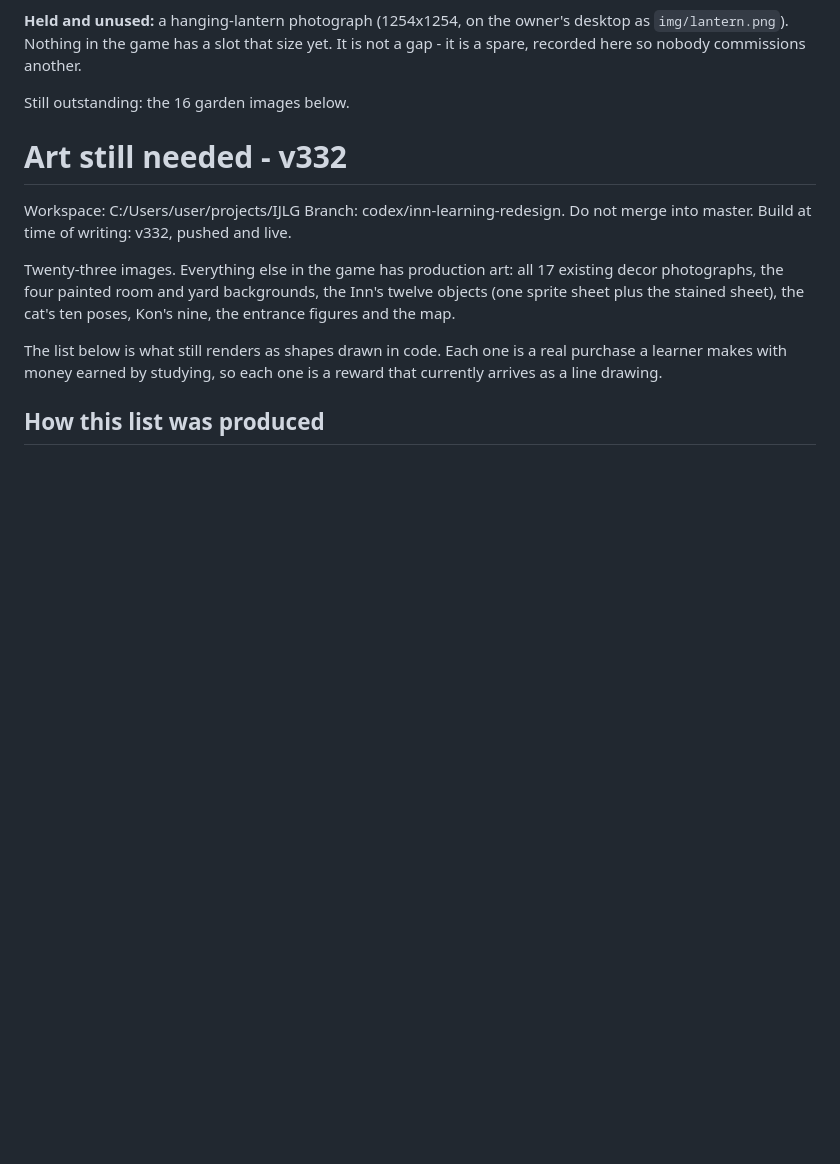
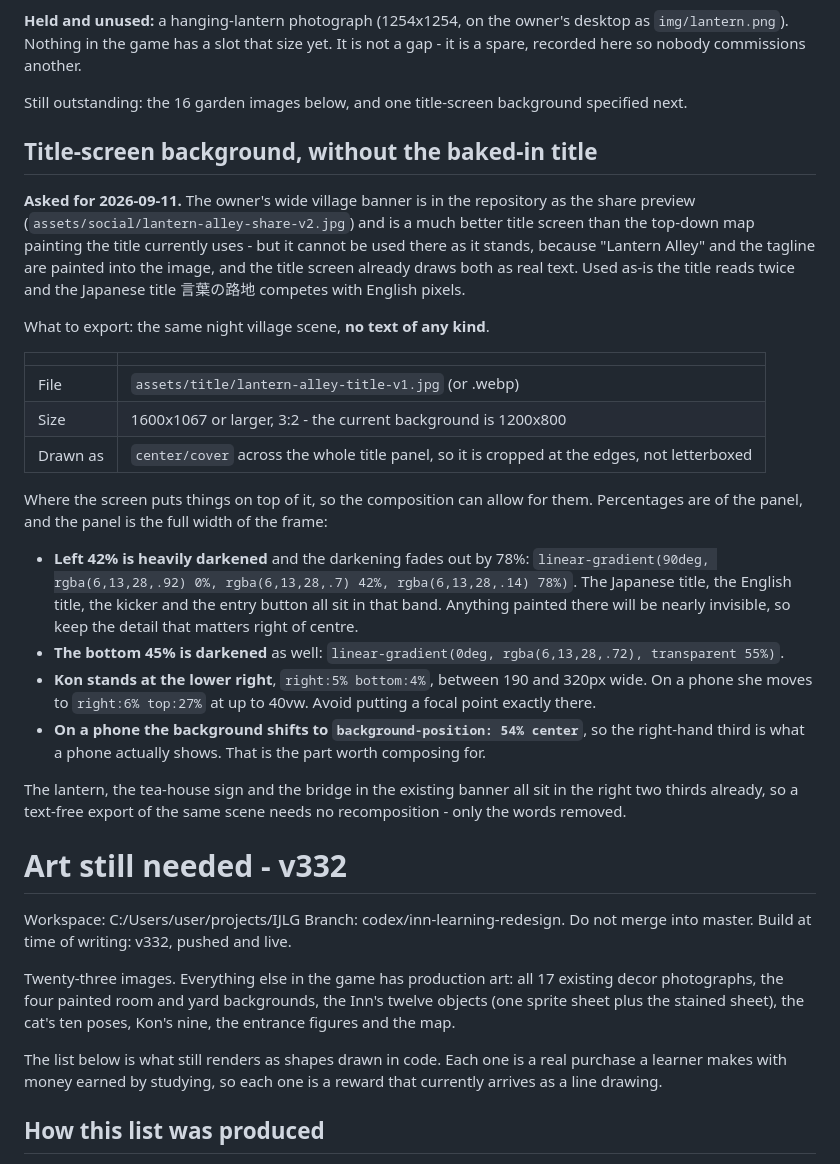
Before and after one commit to Chibs-hub/LantAlley, a Markdown page: docs/handoffs/2026-09-10-art-needed.md, the part around the change. Rendered like a GitHub page; blank space fills up the shorter version.

Commit message:
Specify the text-free title background the banner cannot supply
Co-Authored-By: Claude Opus 5 <noreply@anthropic.com>

```diff
--- a/docs/handoffs/2026-09-10-art-needed.md
+++ b/docs/handoffs/2026-09-10-art-needed.md
@@ -17,7 +17,48 @@
 desktop as `img/lantern.png`). Nothing in the game has a slot that size yet.
 It is not a gap - it is a spare, recorded here so nobody commissions another.
 
-Still outstanding: the 16 garden images below.
+Still outstanding: the 16 garden images below, and one title-screen background
+specified next.
+
+## Title-screen background, without the baked-in title
+
+**Asked for 2026-09-11.** The owner's wide village banner is in the repository
+as the share preview (`assets/social/lantern-alley-share-v2.jpg`) and is a much
+better title screen than the top-down map painting the title currently uses -
+but it cannot be used there as it stands, because "Lantern Alley" and the
+tagline are painted into the image, and the title screen already draws both as
+real text. Used as-is the title reads twice and the Japanese title 言葉の路地
+competes with English pixels.
+
+What to export: the same night village scene, **no text of any kind**.
+
+| | |
+| --- | --- |
+| File | `assets/title/lantern-alley-title-v1.jpg` (or .webp) |
+| Size | 1600x1067 or larger, 3:2 - the current background is 1200x800 |
+| Drawn as | `center/cover` across the whole title panel, so it is cropped at the edges, not letterboxed |
+
+Where the screen puts things on top of it, so the composition can allow for
+them. Percentages are of the panel, and the panel is the full width of the
+frame:
+
+- **Left 42% is heavily darkened** and the darkening fades out by 78%:
+  `linear-gradient(90deg, rgba(6,13,28,.92) 0%, rgba(6,13,28,.7) 42%, rgba(6,13,28,.14) 78%)`.
+  The Japanese title, the English title, the kicker and the entry button all sit
+  in that band. Anything painted there will be nearly invisible, so keep the
+  detail that matters right of centre.
+- **The bottom 45% is darkened** as well: `linear-gradient(0deg, rgba(6,13,28,.72), transparent 55%)`.
+- **Kon stands at the lower right**, `right:5% bottom:4%`, between 190 and 320px
+  wide. On a phone she moves to `right:6% top:27%` at up to 40vw. Avoid putting
+  a focal point exactly there.
+- **On a phone the background shifts to `background-position: 54% center`**, so
+  the right-hand third is what a phone actually shows. That is the part worth
+  composing for.
+
+The lantern, the tea-house sign and the bridge in the existing banner all sit in
+the right two thirds already, so a text-free export of the same scene needs no
+recomposition - only the words removed.
+
 
 # Art still needed - v332
 
```
